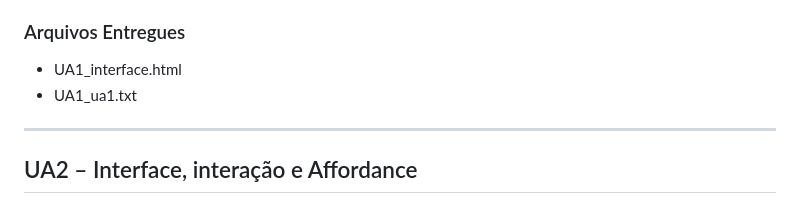
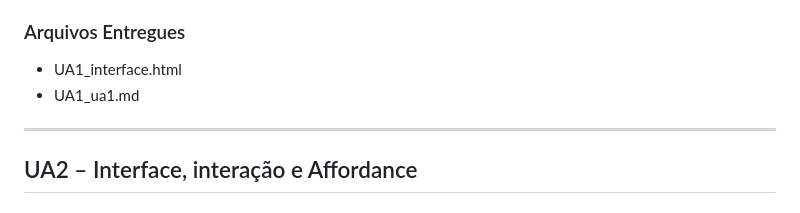
Before and after one commit to Jvriosbrito/IHC-2026, a Markdown page: AvaliacaoFinal_Interação_Humano_Computador_IHC/README.md, the part around the change. GitHub-like rendering.

```diff
--- a/AvaliacaoFinal_Interação_Humano_Computador_IHC/README.md
+++ b/AvaliacaoFinal_Interação_Humano_Computador_IHC/README.md
@@ -27,7 +27,7 @@ Realizou-se a análise de um painel de controle de gerenciamento de estoque que
 ### Arquivos Entregues
 
 - UA1_interface.html
-- UA1_ua1.txt
+- UA1_ua1.md
 
 ---
 
```
